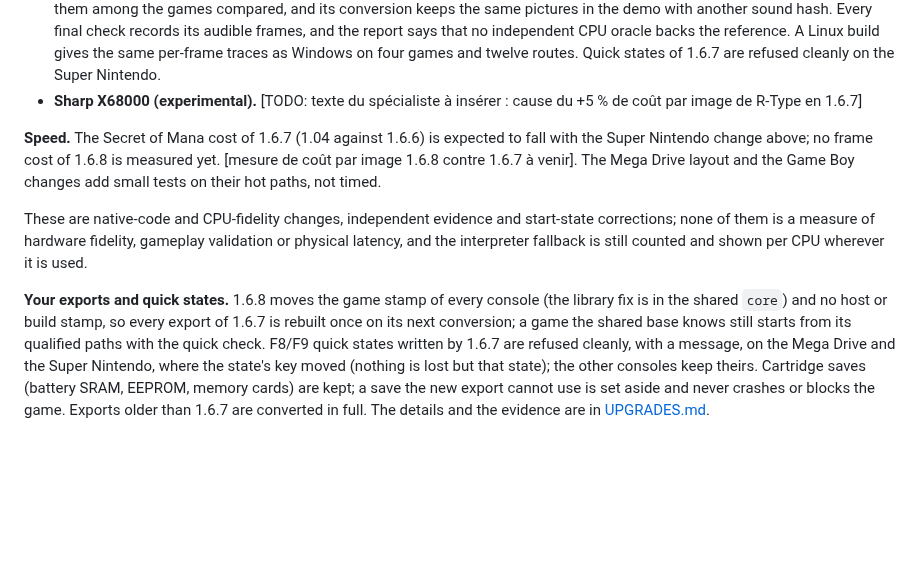
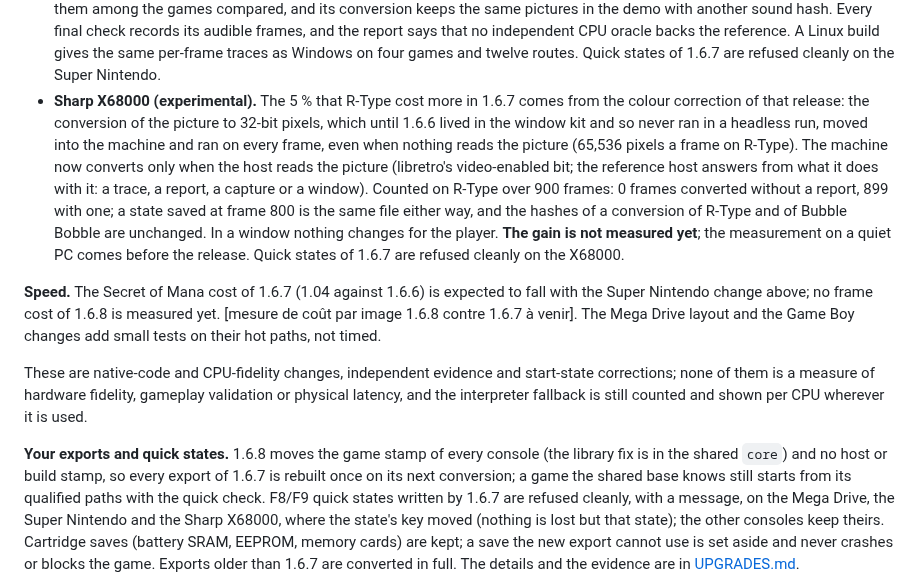
Before and after one commit to ArthurReboulSalze/RetroRecomp, a Markdown page: docs/RELEASE_NOTES.md, the part around the change. Rendered like a GitHub page; blank space fills up the shorter version.

Commit message:
Release notes and performance page: the X68000 frame cost found, the X68000 quick-state key listed
Co-Authored-By: Claude Sonnet 5.5 <noreply@anthropic.com>

```diff
--- a/docs/RELEASE_NOTES.md
+++ b/docs/RELEASE_NOTES.md
@@ -79,8 +79,19 @@
   that no independent CPU oracle backs the reference. A Linux build gives the same
   per-frame traces as Windows on four games and twelve routes. Quick states of
   1.6.7 are refused cleanly on the Super Nintendo.
-- **Sharp X68000 (experimental).** [TODO: texte du spécialiste à insérer : cause
-  du +5 % de coût par image de R-Type en 1.6.7]
+- **Sharp X68000 (experimental).** The 5 % that R-Type cost more in 1.6.7 comes
+  from the colour correction of that release: the conversion of the picture to
+  32-bit pixels, which until 1.6.6 lived in the window kit and so never ran in a
+  headless run, moved into the machine and ran on every frame, even when nothing
+  reads the picture (65,536 pixels a frame on R-Type). The machine now converts
+  only when the host reads the picture (libretro's video-enabled bit; the
+  reference host answers from what it does with it: a trace, a report, a capture
+  or a window). Counted on R-Type over 900 frames: 0 frames converted without a
+  report, 899 with one; a state saved at frame 800 is the same file either way,
+  and the hashes of a conversion of R-Type and of Bubble Bobble are unchanged. In a
+  window nothing changes for the player. **The gain is not measured yet**; the
+  measurement on a quiet PC comes before the release. Quick states of 1.6.7 are
+  refused cleanly on the X68000.
 
 **Speed.** The Secret of Mana cost of 1.6.7 (1.04 against 1.6.6) is expected to
 fall with the Super Nintendo change above; no frame cost of 1.6.8 is measured
@@ -96,8 +107,8 @@ counted and shown per CPU wherever it is used.
 (the library fix is in the shared `core`) and no host or build stamp, so every
 export of 1.6.7 is rebuilt once on its next conversion; a game the shared base
 knows still starts from its qualified paths with the quick check. F8/F9 quick
-states written by 1.6.7 are refused cleanly, with a message, on the Mega Drive
-and the Super Nintendo, where the state's key moved (nothing is lost but that
+states written by 1.6.7 are refused cleanly, with a message, on the Mega Drive,
+the Super Nintendo and the Sharp X68000, where the state's key moved (nothing is lost but that
 state); the other consoles keep theirs. Cartridge saves (battery SRAM, EEPROM,
 memory cards) are kept; a save the new export cannot use is set aside and never
 crashes or blocks the game. Exports older than 1.6.7 are converted in full. The
```
Also changed, not shown: docs/RUNTIME_PERFORMANCE.md (+1 -1 lines).
